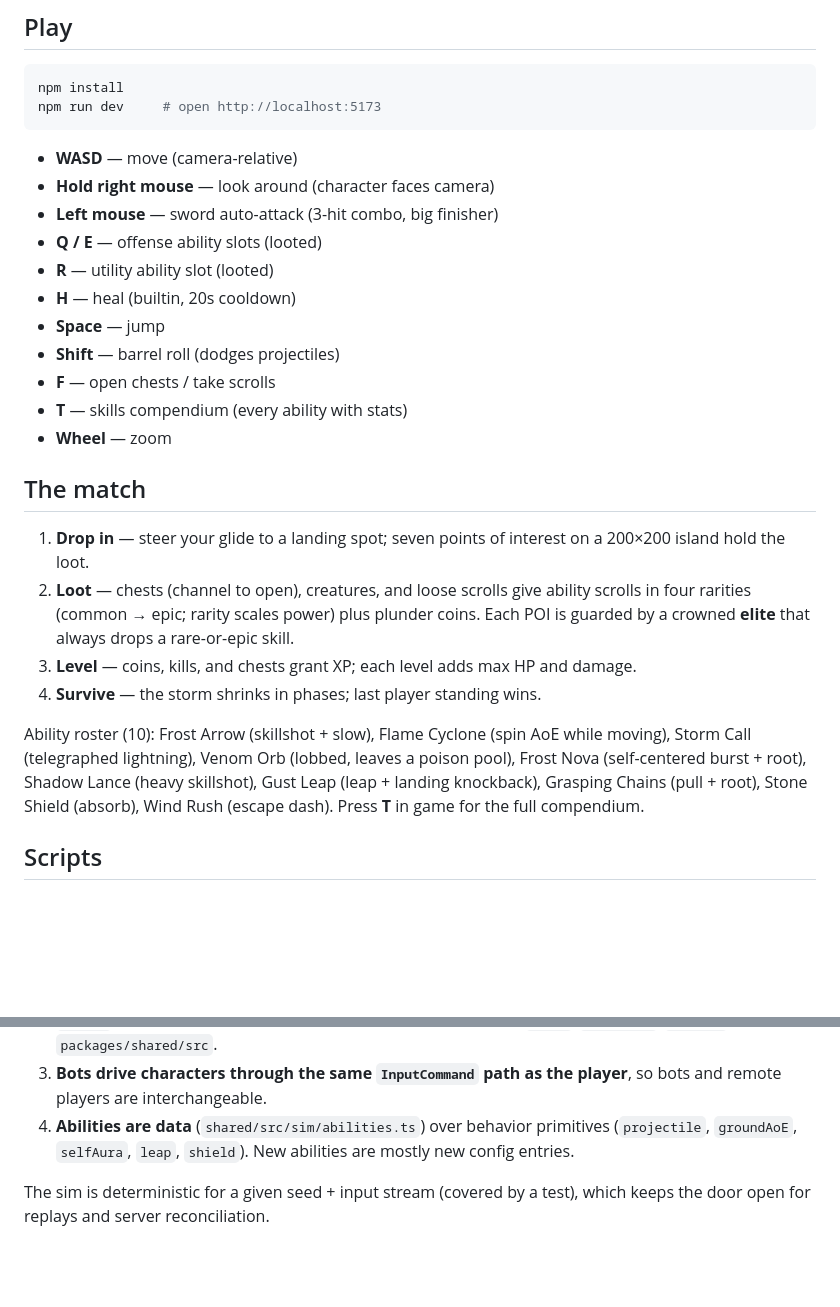
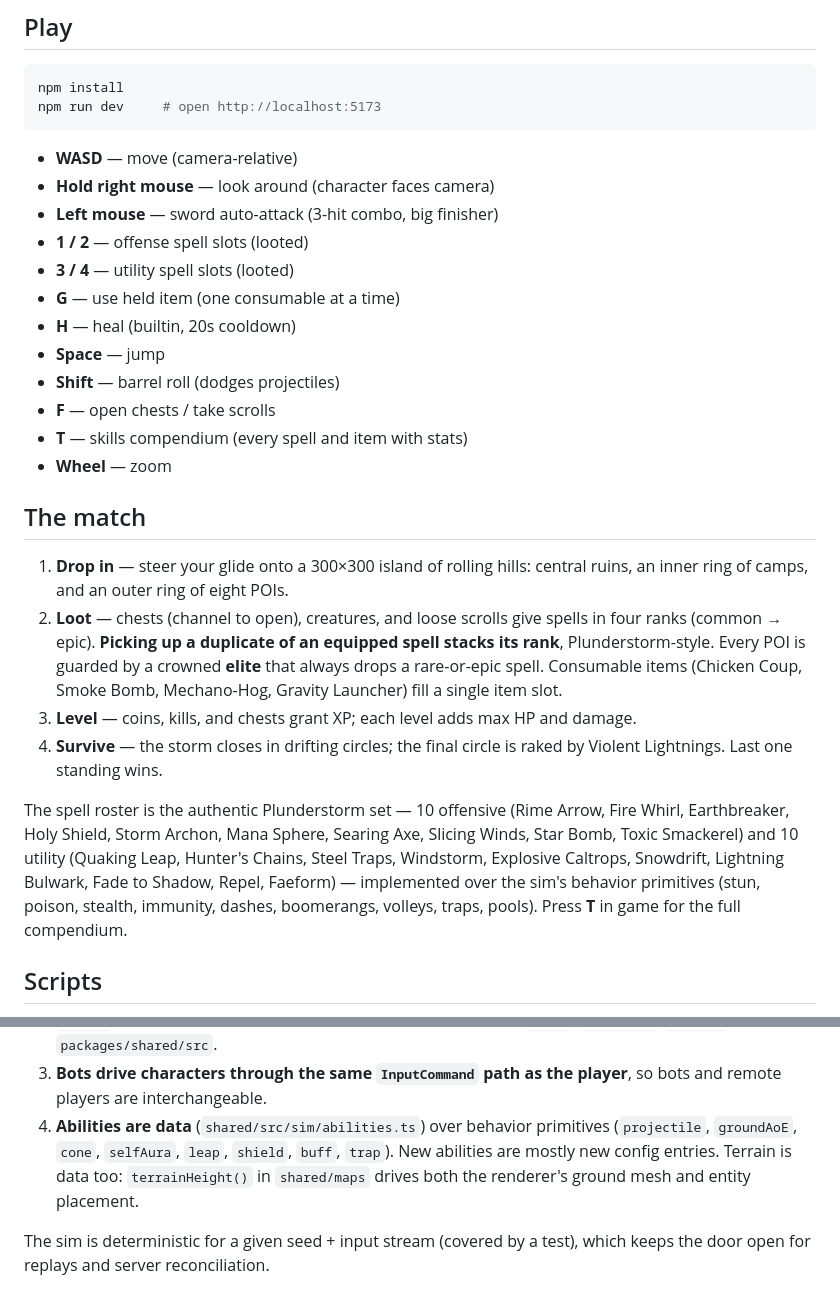
Before and after one commit to silentbugs/claudestorm, a Markdown page: README.md, 2 parts joined by grey strips. GitHub-like rendering; blank space fills up the shorter version.

Commit message:
Document the authentic Plunderstorm systems in the README

```diff
--- a/README.md
+++ b/README.md
@@ -12,23 +12,24 @@ npm run dev     # open http://localhost:5173
 - **WASD** — move (camera-relative)
 - **Hold right mouse** — look around (character faces camera)
 - **Left mouse** — sword auto-attack (3-hit combo, big finisher)
-- **Q / E** — offense ability slots (looted)
-- **R** — utility ability slot (looted)
+- **1 / 2** — offense spell slots (looted)
+- **3 / 4** — utility spell slots (looted)
+- **G** — use held item (one consumable at a time)
 - **H** — heal (builtin, 20s cooldown)
 - **Space** — jump
 - **Shift** — barrel roll (dodges projectiles)
 - **F** — open chests / take scrolls
-- **T** — skills compendium (every ability with stats)
+- **T** — skills compendium (every spell and item with stats)
 - **Wheel** — zoom
 
 ## The match
 
-1. **Drop in** — steer your glide to a landing spot; seven points of interest on a 200×200 island hold the loot.
-2. **Loot** — chests (channel to open), creatures, and loose scrolls give ability scrolls in four rarities (common → epic; rarity scales power) plus plunder coins. Each POI is guarded by a crowned **elite** that always drops a rare-or-epic skill.
+1. **Drop in** — steer your glide onto a 300×300 island of rolling hills: central ruins, an inner ring of camps, and an outer ring of eight POIs.
+2. **Loot** — chests (channel to open), creatures, and loose scrolls give spells in four ranks (common → epic). **Picking up a duplicate of an equipped spell stacks its rank**, Plunderstorm-style. Every POI is guarded by a crowned **elite** that always drops a rare-or-epic spell. Consumable items (Chicken Coup, Smoke Bomb, Mechano-Hog, Gravity Launcher) fill a single item slot.
 3. **Level** — coins, kills, and chests grant XP; each level adds max HP and damage.
-4. **Survive** — the storm shrinks in phases; last player standing wins.
+4. **Survive** — the storm closes in drifting circles; the final circle is raked by Violent Lightnings. Last one standing wins.
 
-Ability roster (10): Frost Arrow (skillshot + slow), Flame Cyclone (spin AoE while moving), Storm Call (telegraphed lightning), Venom Orb (lobbed, leaves a poison pool), Frost Nova (self-centered burst + root), Shadow Lance (heavy skillshot), Gust Leap (leap + landing knockback), Grasping Chains (pull + root), Stone Shield (absorb), Wind Rush (escape dash). Press **T** in game for the full compendium.
+The spell roster is the authentic Plunderstorm set — 10 offensive (Rime Arrow, Fire Whirl, Earthbreaker, Holy Shield, Storm Archon, Mana Sphere, Searing Axe, Slicing Winds, Star Bomb, Toxic Smackerel) and 10 utility (Quaking Leap, Hunter's Chains, Steel Traps, Windstorm, Explosive Caltrops, Snowdrift, Lightning Bulwark, Fade to Shadow, Repel, Faeform) — implemented over the sim's behavior primitives (stun, poison, stealth, immunity, dashes, boomerangs, volleys, traps, pools). Press **T** in game for the full compendium.
 
 ## Scripts
 
@@ -53,6 +54,6 @@ Load-bearing rules:
 1. **Client ↔ sim only via `Transport`** (`sendInput(InputCommand)` in, `Snapshot` out). Real multiplayer later = a `NetworkTransport` over WebSocket hosting the same sim in `packages/server`; sim and renderer stay untouched.
 2. **`shared` never imports rendering/DOM.** Verify with a grep for `three`/`document.`/`window.` under `packages/shared/src`.
 3. **Bots drive characters through the same `InputCommand` path as the player**, so bots and remote players are interchangeable.
-4. **Abilities are data** (`shared/src/sim/abilities.ts`) over behavior primitives (`projectile`, `groundAoE`, `selfAura`, `leap`, `shield`). New abilities are mostly new config entries.
+4. **Abilities are data** (`shared/src/sim/abilities.ts`) over behavior primitives (`projectile`, `groundAoE`, `cone`, `selfAura`, `leap`, `shield`, `buff`, `trap`). New abilities are mostly new config entries. Terrain is data too: `terrainHeight()` in `shared/maps` drives both the renderer's ground mesh and entity placement.
 
 The sim is deterministic for a given seed + input stream (covered by a test), which keeps the door open for replays and server reconciliation.
```
